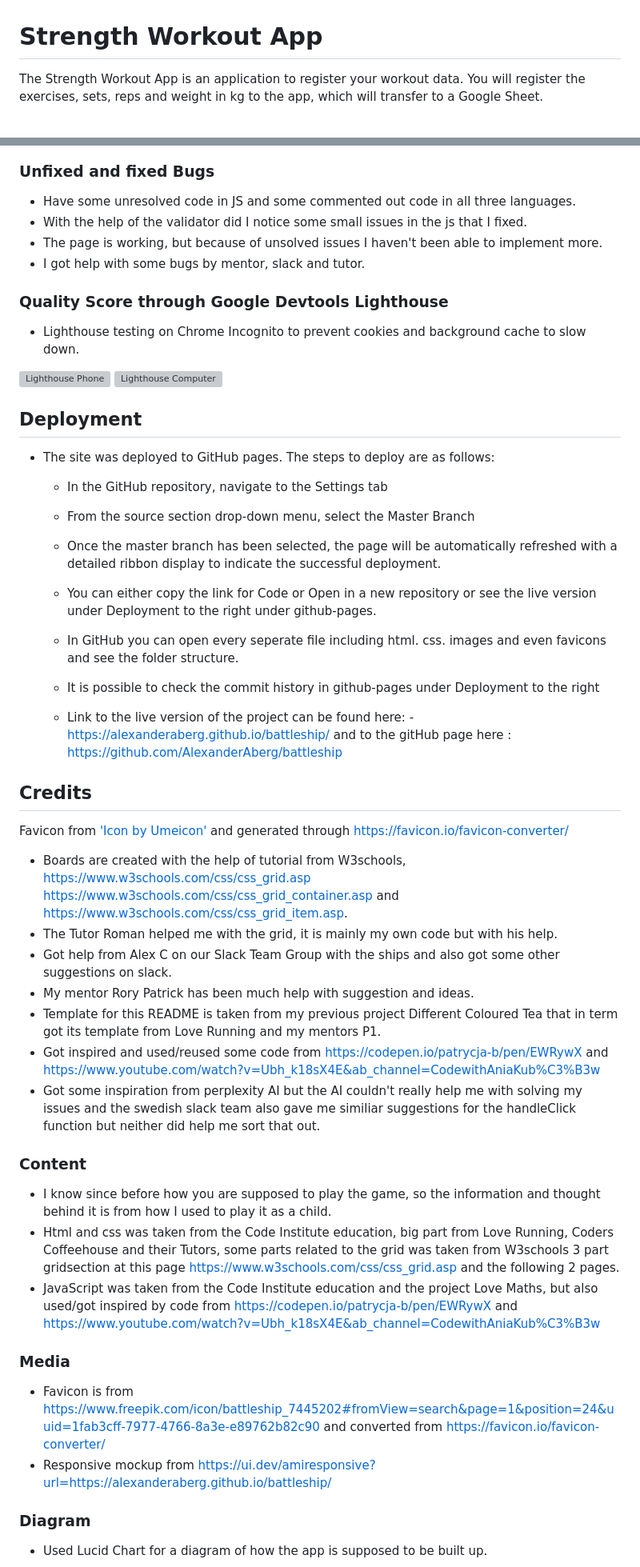
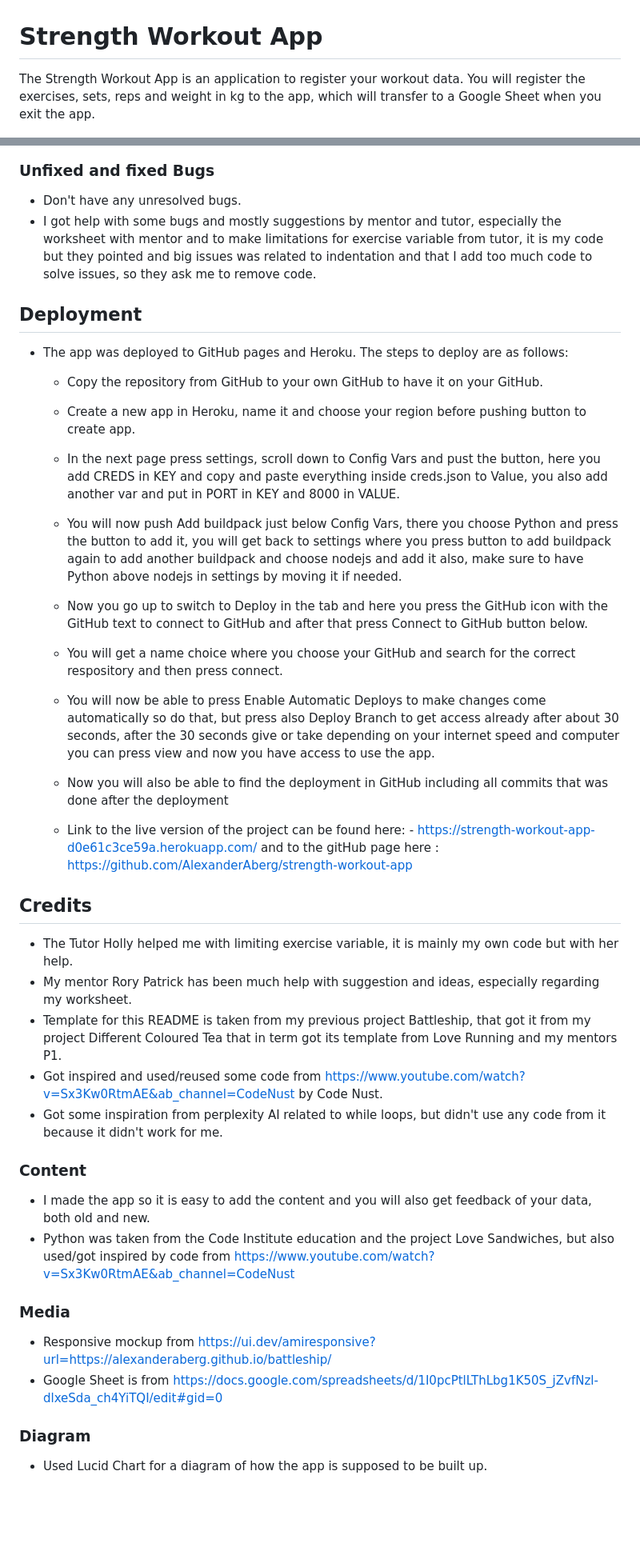
Before and after one commit to AlexanderAberg/strength-workout-app, a Markdown page: README.md, 2 parts joined by grey strips. Shown: that part at 80% size. Rendered like a GitHub page; blank space fills up the shorter version; grey boxes are pictures that could not be loaded.

Commit message:
Added rest of README and changed a name in run.py plus some comments

```diff
--- a/README.md
+++ b/README.md
@@ -1,7 +1,7 @@
 # Strength Workout App
 
 The Strength Workout App is an application to register your workout data.
-You will register the exercises, sets, reps and weight in kg to the app, which will transfer to a Google Sheet.
+You will register the exercises, sets, reps and weight in kg to the app, which will transfer to a Google Sheet when you exit the app.
 
 <img src="assets/images/amiresponsive.png" alt='Responsive Screens'>
 
@@ -71,55 +89,47 @@ The Business Goals are:
 
 ### Unfixed and fixed Bugs
 
-- Have some unresolved code in JS and some commented out code in all three languages.
-- With the help of the validator did I notice some small issues in the js that I fixed.
-- The page is working, but because of unsolved issues I haven't been able to implement more.
-- I got help with some bugs by mentor, slack and tutor.
-
-### Quality Score through Google Devtools Lighthouse
-
-- Lighthouse testing on Chrome Incognito to prevent cookies and background cache to slow down.
-
-<img src="assets/images/lighthouse-phone.png" alt='Lighthouse  Phone'>
-<img src="assets/images/lighthouse-desktop.png" alt='Lighthouse  Computer'>
-
+- Don't have any unresolved bugs.
+- I got help with some bugs and mostly suggestions by mentor and tutor, especially the worksheet with mentor and to make limitations for exercise variable
+from tutor, it is my code but they pointed and big issues was related to indentation and that I add too much code to solve issues, so they ask me to remove code.
 
 ## Deployment
 
-- The site was deployed to GitHub pages. The steps to deploy are as follows:
-  - In the GitHub repository, navigate to the Settings tab
-  - From the source section drop-down menu, select the Master Branch
-  - Once the master branch has been selected, the page will be automatically refreshed with a detailed ribbon display to indicate the successful deployment.
-  - You can either copy the link for Code or Open in a new repository or see the live version under Deployment to the right under github-pages.
-  - In GitHub you can open every seperate file including html. css. images and even favicons and see the folder structure.
-  - It is possible to check the commit history in github-pages under Deployment to the right
+- The app was deployed to GitHub pages and Heroku. The steps to deploy are as follows:
+  - Copy the repository from GitHub to your own GitHub to have it on your GitHub.
+  - Create a new app in Heroku, name it and choose your region before pushing button to create app.
+  - In the next page press settings, scroll down to Config Vars and pust the button, here you add CREDS in KEY and copy and paste everything inside creds.json to Value,
+  you also add another var and put in PORT in KEY and 8000 in VALUE.
+  - You will now push Add buildpack just below Config Vars, there you choose Python and press the button to add it, you will get back to settings where you
+  press button to add buildpack again to add another buildpack and choose nodejs and add it also, make sure to have Python above nodejs in settings by moving it if needed.
+  - Now you go up to switch to Deploy in the tab and here you press the GitHub icon with the GitHub text to connect to GitHub and after that press Connect to GitHub button below.
+  - You will get a name choice where you choose your GitHub and search for the correct respository and then press connect.
+  - You will now be able to press Enable Automatic Deploys to make changes come automatically so do that, but press also Deploy Branch to get access already after about 30 seconds,
+  after the 30 seconds give or take depending on your internet speed and computer you can press view and now you have access to use the app.
+  - Now you will also be able to find the deployment in GitHub including all commits that was done after the deployment
 
-  - Link to the live version of the project can be found here: - https://alexanderaberg.github.io/battleship/ and to the gitHub page here : https://github.com/AlexanderAberg/battleship
+  - Link to the live version of the project can be found here: - https://strength-workout-app-d0e61c3ce59a.herokuapp.com/ and to the gitHub page here : https://github.com/AlexanderAberg/strength-workout-app
 
 
 ## Credits
 
-Favicon from  <a href="https://www.freepik.com/icon/battleship_7445202#fromView=search&page=1&position=24&uuid=1fab3cff-7977-4766-8a3e-e89762b82c90">'Icon by Umeicon'</a> and generated through https://favicon.io/favicon-converter/
-
-- Boards are created with the help of tutorial from W3schools, https://www.w3schools.com/css/css_grid.asp https://www.w3schools.com/css/css_grid_container.asp and https://www.w3schools.com/css/css_grid_item.asp.
-- The Tutor Roman helped me with the grid, it is mainly my own code but with his help.
-- Got help from Alex C on our Slack Team Group with the ships and also got some other suggestions on slack.
-- My mentor Rory Patrick has been much help with suggestion and ideas.
-- Template for this README is taken from my previous project Different Coloured Tea that in term got its template from Love Running and my mentors P1.
-- Got inspired and used/reused some code from https://codepen.io/patrycja-b/pen/EWRywX and https://www.youtube.com/watch?v=Ubh_k18sX4E&ab_channel=CodewithAniaKub%C3%B3w
-- Got some inspiration from perplexity AI but the AI couldn't really help me with solving my issues and the swedish slack team also gave me similiar suggestions for the handleClick function but neither did help me sort that out.
+- The Tutor Holly helped me with limiting exercise variable, it is mainly my own code but with her help.
+- My mentor Rory Patrick has been much help with suggestion and ideas, especially regarding my worksheet.
+- Template for this README is taken from my previous project Battleship, that got it from my project Different Coloured Tea that in term got its template from Love Running and my mentors P1.
+- Got inspired and used/reused some code from https://www.youtube.com/watch?v=Sx3Kw0RtmAE&ab_channel=CodeNust by Code Nust.
+- Got some inspiration from perplexity AI related to while loops, but didn't use any code from it because it didn't work for me.
 
 
 ### Content
 
-- I know since before how you are supposed to play the game, so the information and thought behind it is from how I used to play it as a child.
-- Html and css was taken from the Code Institute education, big part from Love Running, Coders Coffeehouse and their Tutors, some parts related to the grid was taken from W3schools 3 part gridsection at this page https://www.w3schools.com/css/css_grid.asp and the following 2 pages.
-- JavaScript was taken from the Code Institute education and the project Love Maths, but also used/got inspired by code from https://codepen.io/patrycja-b/pen/EWRywX and https://www.youtube.com/watch?v=Ubh_k18sX4E&ab_channel=CodewithAniaKub%C3%B3w
+- I made the app so it is easy to add the content and you will also get feedback of your data, both old and new.
+- Python was taken from the Code Institute education and the project Love Sandwiches, but also used/got inspired by code from  https://www.youtube.com/watch?v=Sx3Kw0RtmAE&ab_channel=CodeNust
+
 
 ### Media
 
-- Favicon is from https://www.freepik.com/icon/battleship_7445202#fromView=search&page=1&position=24&uuid=1fab3cff-7977-4766-8a3e-e89762b82c90 and converted from https://favicon.io/favicon-converter/
 - Responsive mockup from https://ui.dev/amiresponsive?url=https://alexanderaberg.github.io/battleship/
+- Google Sheet is from https://docs.google.com/spreadsheets/d/1I0pcPtlLThLbg1K50S_jZvfNzl-dlxeSda_ch4YiTQI/edit#gid=0
 
 ### Diagram
 
```
Also changed, not shown: other parts of README.md (+31 -19 lines), assets/images/google_sheets.png (added), assets/images/validator.png (added), 1 other file.
